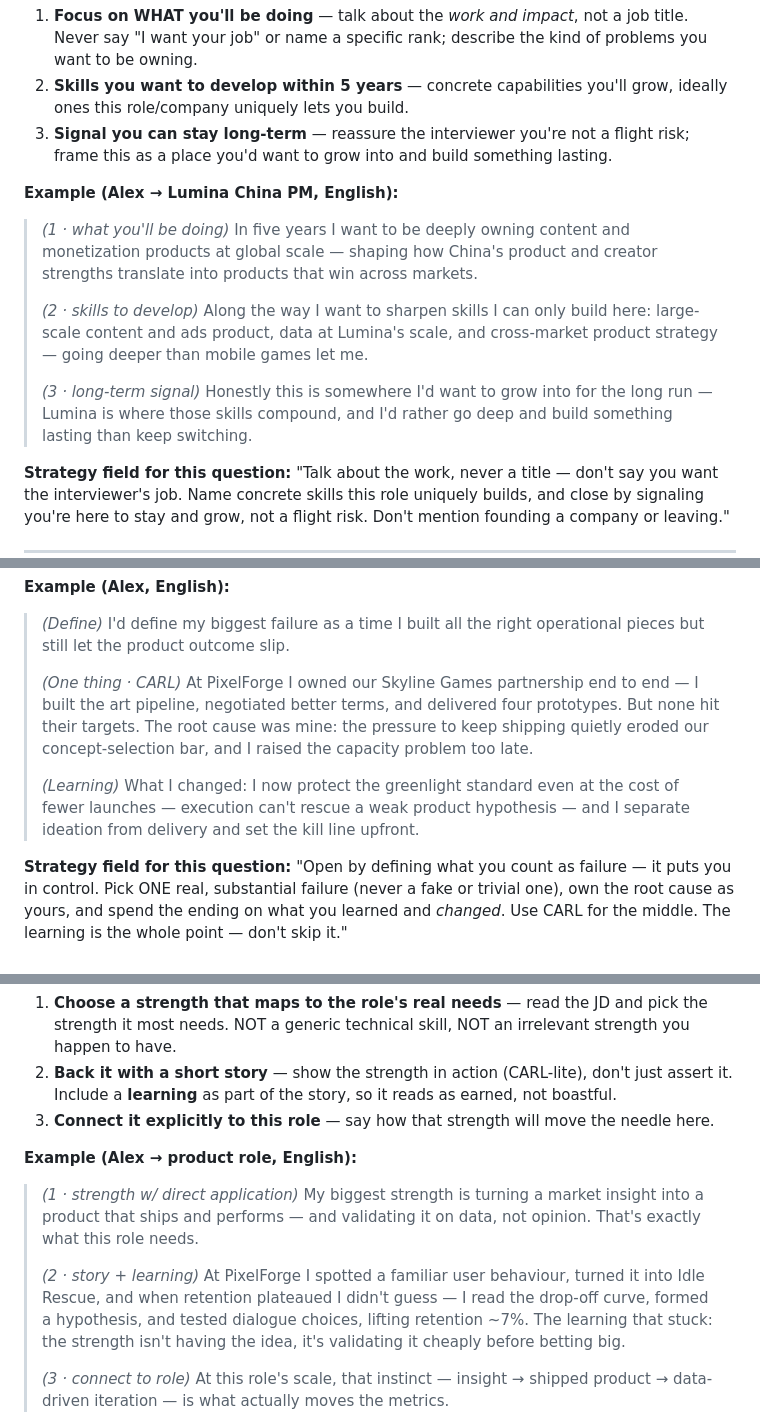
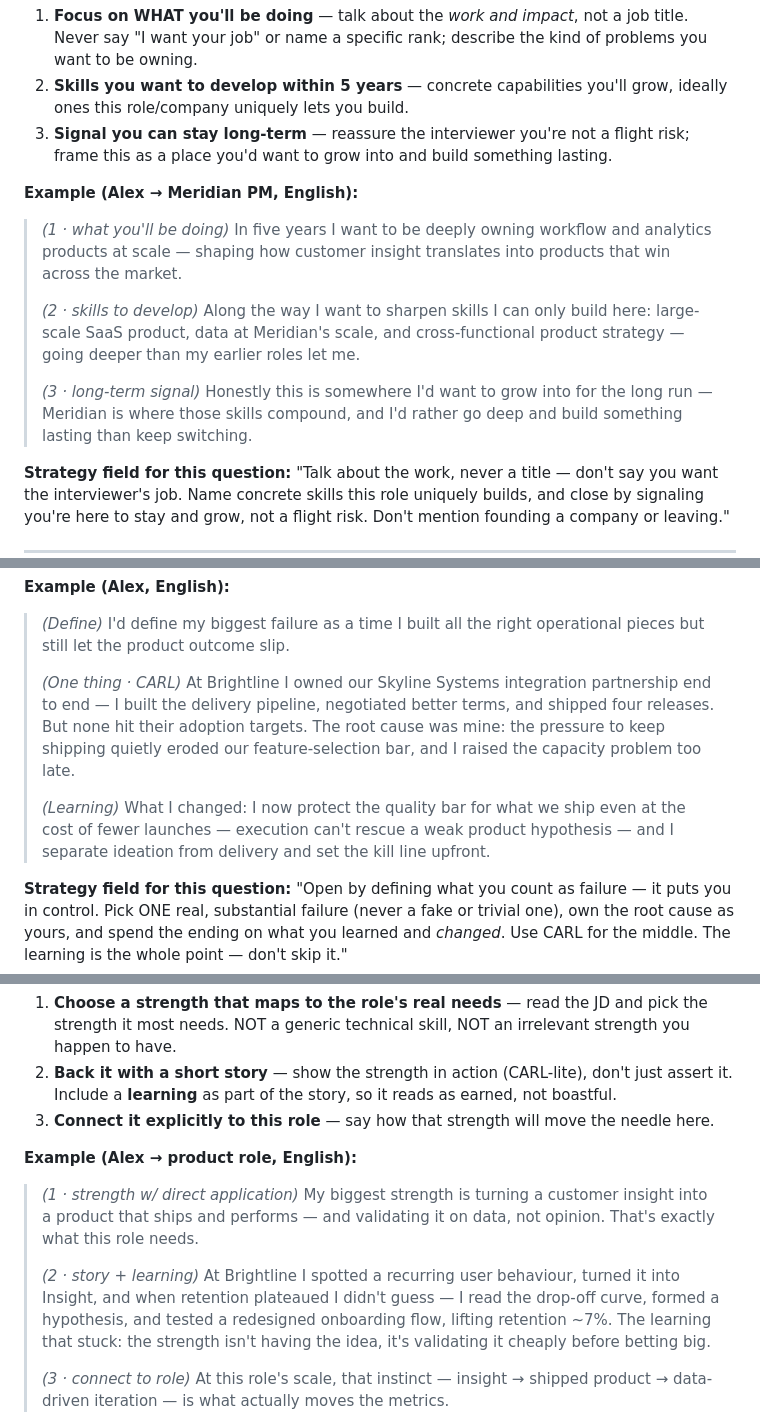
Before and after one commit to Vickywan123/interview-qa-prep, a Markdown page: references/answer-frameworks.md, 3 parts joined by grey strips. Drawn GitHub-style.

```diff
--- a/references/answer-frameworks.md
+++ b/references/answer-frameworks.md
@@ -99,18 +99,18 @@ A 3-part structure:
 3. **Signal you can stay long-term** — reassure the interviewer you're not a flight risk;
    frame this as a place you'd want to grow into and build something lasting.
 
-**Example (Alex → Lumina China PM, English):**
+**Example (Alex → Meridian PM, English):**
 
-> *(1 · what you'll be doing)* In five years I want to be deeply owning content and monetization
-> products at global scale — shaping how China's product and creator strengths translate into
-> products that win across markets.
+> *(1 · what you'll be doing)* In five years I want to be deeply owning workflow and analytics
+> products at scale — shaping how customer insight translates into products that win across the
+> market.
 >
 > *(2 · skills to develop)* Along the way I want to sharpen skills I can only build here: large-
-> scale content and ads product, data at Lumina's scale, and cross-market product strategy —
-> going deeper than mobile games let me.
+> scale SaaS product, data at Meridian's scale, and cross-functional product strategy — going
+> deeper than my earlier roles let me.
 >
 > *(3 · long-term signal)* Honestly this is somewhere I'd want to grow into for the long run —
-> Lumina is where those skills compound, and I'd rather go deep and build something lasting
+> Meridian is where those skills compound, and I'd rather go deep and build something lasting
 > than keep switching.
 
 **Strategy field for this question:** "Talk about the work, never a title — don't say you want
@@ -243,13 +244,13 @@ A behavioral question (use the CARL spine) with three failure-specific moves on
 > *(Define)* I'd define my biggest failure as a time I built all the right operational pieces
 > but still let the product outcome slip.
 >
-> *(One thing · CARL)* At PixelForge I owned our Skyline Games partnership end to end — I built the art
-> pipeline, negotiated better terms, and delivered four prototypes. But none hit their targets.
-> The root cause was mine: the pressure to keep shipping quietly eroded our concept-selection
-> bar, and I raised the capacity problem too late.
+> *(One thing · CARL)* At Brightline I owned our Skyline Systems integration partnership end to
+> end — I built the delivery pipeline, negotiated better terms, and shipped four releases. But
+> none hit their adoption targets. The root cause was mine: the pressure to keep shipping quietly
+> eroded our feature-selection bar, and I raised the capacity problem too late.
 >
-> *(Learning)* What I changed: I now protect the greenlight standard even at the cost of fewer
-> launches — execution can't rescue a weak product hypothesis — and I separate ideation from
+> *(Learning)* What I changed: I now protect the quality bar for what we ship even at the cost of
+> fewer launches — execution can't rescue a weak product hypothesis — and I separate ideation from
 > delivery and set the kill line upfront.
 
 **Strategy field for this question:** "Open by defining what you count as failure — it puts you
@@ -271,14 +272,14 @@ The one rule: **pick a strength with DIRECT application to this job.** Everythin
 
 **Example (Alex → product role, English):**
 
-> *(1 · strength w/ direct application)* My biggest strength is turning a market insight into a
+> *(1 · strength w/ direct application)* My biggest strength is turning a customer insight into a
 > product that ships and performs — and validating it on data, not opinion. That's exactly what
 > this role needs.
 >
-> *(2 · story + learning)* At PixelForge I spotted a familiar user behaviour, turned it into Idle
-> Rescue, and when retention plateaued I didn't guess — I read the drop-off curve, formed a
-> hypothesis, and tested dialogue choices, lifting retention ~7%. The learning that stuck: the
-> strength isn't having the idea, it's validating it cheaply before betting big.
+> *(2 · story + learning)* At Brightline I spotted a recurring user behaviour, turned it into
+> Insight, and when retention plateaued I didn't guess — I read the drop-off curve, formed a
+> hypothesis, and tested a redesigned onboarding flow, lifting retention ~7%. The learning that
+> stuck: the strength isn't having the idea, it's validating it cheaply before betting big.
 >
 > *(3 · connect to role)* At this role's scale, that instinct — insight → shipped product →
 > data-driven iteration — is what actually moves the metrics.
```
Also changed, not shown: other parts of references/answer-frameworks.md (+36 -35 lines), SKILL.md (+3 -3 lines).
